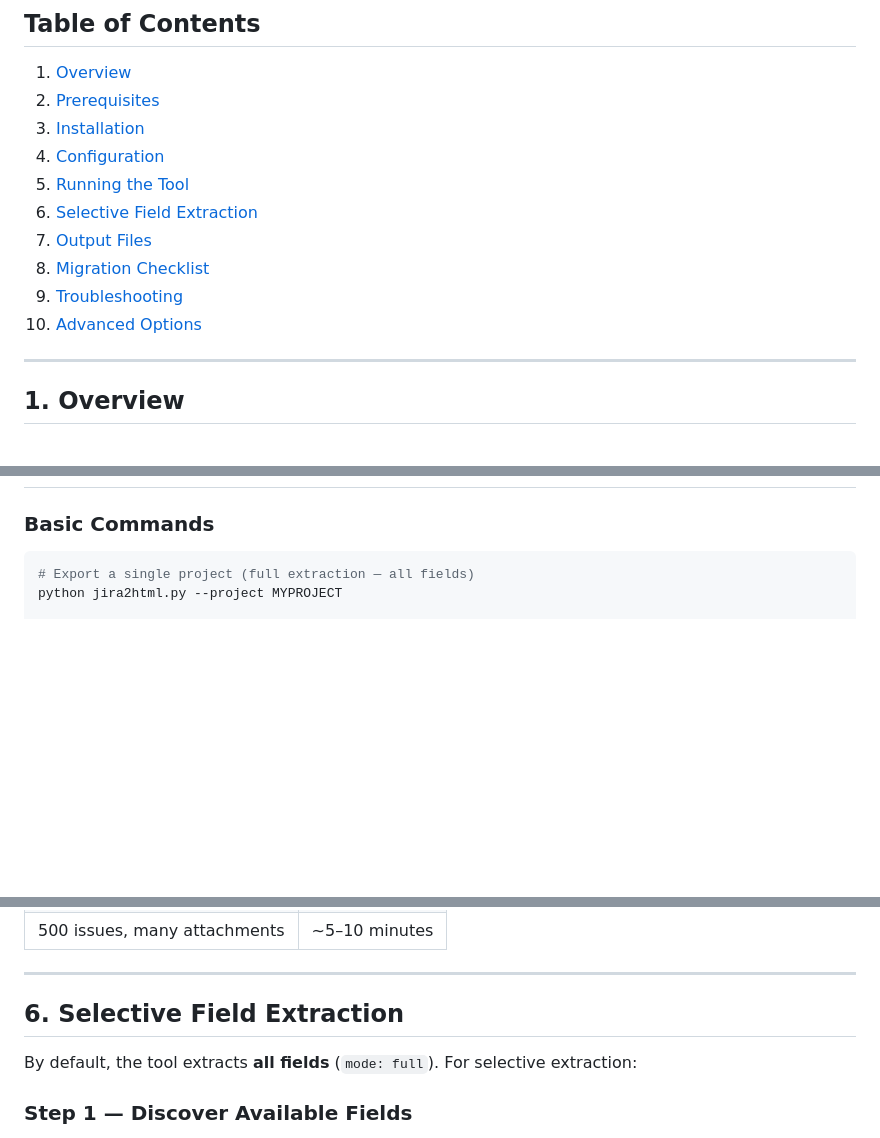
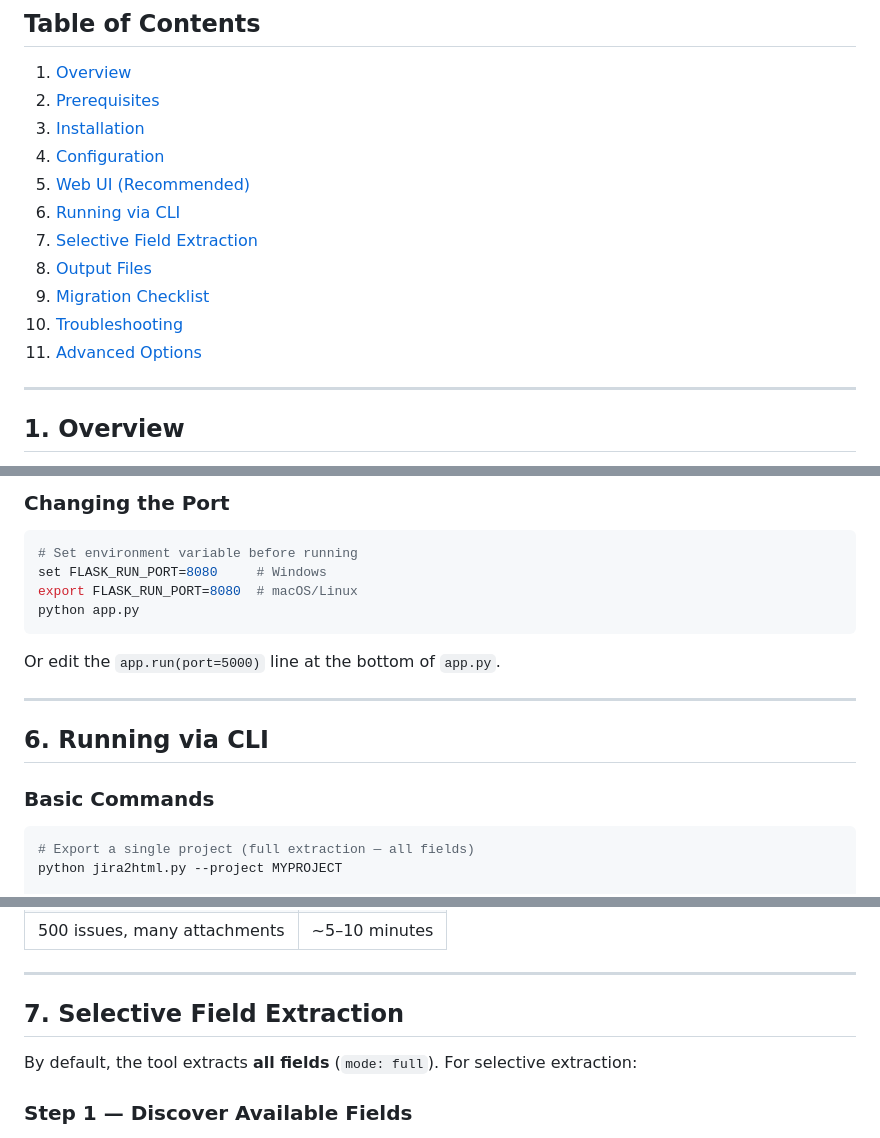
Before and after one commit to nagarajanasokkumar/jira2html, a Markdown page: docs/DEPLOYMENT_GUIDE.md, 3 parts joined by grey strips. GitHub-like rendering; blank space fills up the shorter version.

````diff
--- a/docs/DEPLOYMENT_GUIDE.md
+++ b/docs/DEPLOYMENT_GUIDE.md
@@ -6,12 +6,13 @@
 2. [Prerequisites](#prerequisites)
 3. [Installation](#installation)
 4. [Configuration](#configuration)
-5. [Running the Tool](#running-the-tool)
-6. [Selective Field Extraction](#selective-field-extraction)
-7. [Output Files](#output-files)
-8. [Migration Checklist](#migration-checklist)
-9. [Troubleshooting](#troubleshooting)
-10. [Advanced Options](#advanced-options)
+5. [Web UI (Recommended)](#web-ui-recommended)
+6. [Running via CLI](#running-via-cli)
+7. [Selective Field Extraction](#selective-field-extraction)
+8. [Output Files](#output-files)
+9. [Migration Checklist](#migration-checklist)
+10. [Troubleshooting](#troubleshooting)
+11. [Advanced Options](#advanced-options)
 
 ---
 
@@ -152,3 +218,17 @@ jira:
+### Changing the Port
+
+```bash
+# Set environment variable before running
+set FLASK_RUN_PORT=8080     # Windows
+export FLASK_RUN_PORT=8080  # macOS/Linux
+python app.py
+```
+
+Or edit the `app.run(port=5000)` line at the bottom of `app.py`.
+
+---
+
+## 6. Running via CLI
 
 ### Basic Commands
 
@@ -193,7 +273,7 @@ python jira2html.py --project MYPROJECT --config prod_config.yaml
 
 ---
 
-## 6. Selective Field Extraction
+## 7. Selective Field Extraction
 
 By default, the tool extracts **all fields** (`mode: full`). For selective extraction:
 
````
Also changed, not shown: other parts of docs/DEPLOYMENT_GUIDE.md (+70 -5 lines).
